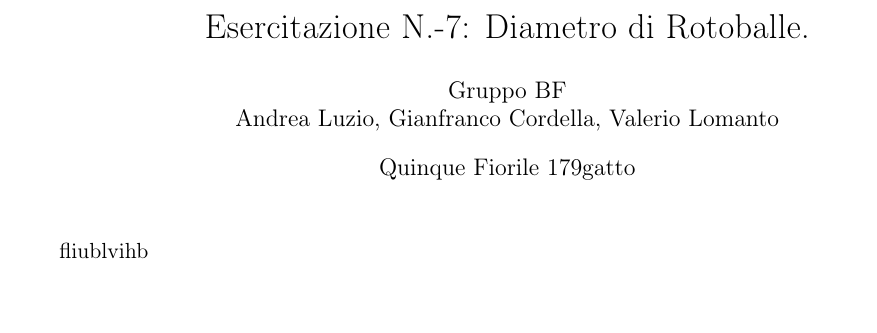
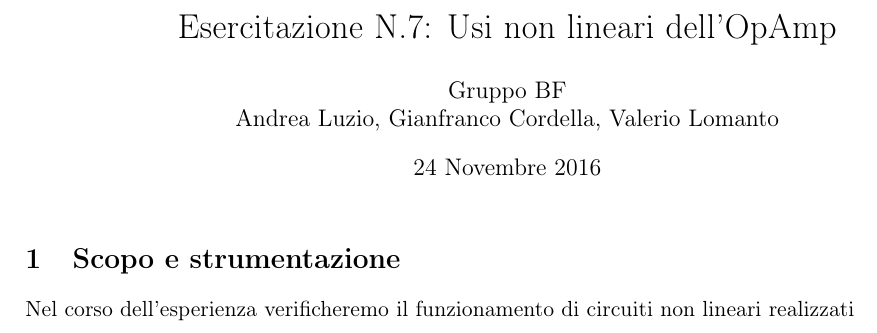
Before and after one commit to Andreo95/Lab3_gruppoBF_primosemestre, a LaTeX document (07/Relazione/relazione_7.tex, which reads 07/Relazione/parte1.tex): part of the page, cut at the place of the change, the shorter picture padded with empty space. Compiled offline with pdfLaTeX.

Commit message:
inizio lavoro

```diff
--- a/07/Relazione/parte1.tex
+++ b/07/Relazione/parte1.tex
@@ -1 +1,3 @@
-fliublvihb
+\section{Scopo e strumentazione}
+
+Nel corso dell'esperienza verificheremo il funzionamento di circuiti non lineari realizzati
--- a/07/Relazione/relazione_7.tex
+++ b/07/Relazione/relazione_7.tex
@@ -130,13 +130,13 @@
 % use it plz
 
 \author{Gruppo BF \\ Andrea Luzio, Gianfranco Cordella, Valerio Lomanto}
-\title{Esercitazione N.-7: Diametro di Rotoballe.}
-\date{Quinque Fiorile 179gatto}
+\title{Esercitazione N.7: Usi non lineari dell'OpAmp}
+\date{24 Novembre 2016}
 
 \begin{document}
 \maketitle
 
-\insertpart{parte1}{}
+\insertpart{parte1}{Valerio}
 
 \insertpart{parte2}{}
 
```
Also changed, not shown: 1 other file.
